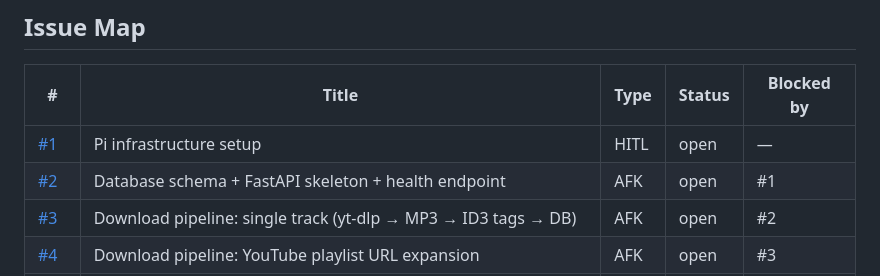
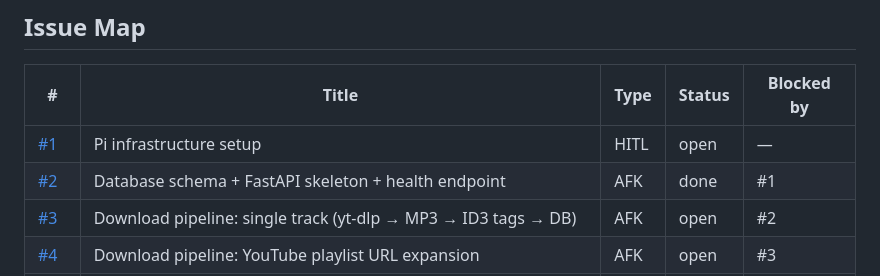
Before and after one commit to DAdam97/mediasync, a Markdown page: wiki/progress/issues.md, the part around one of its changes. Drawn GitHub-style.

Commit message:
docs: mark issue #2 as done in wiki
Co-Authored-By: Claude Sonnet 4.6 <noreply@anthropic.com>

```diff
--- a/wiki/progress/issues.md
+++ b/wiki/progress/issues.md
@@ -16,7 +16,7 @@ Update the Status column and `updated` date whenever an issue is closed.
 | # | Title | Type | Status | Blocked by |
 |---|---|---|---|---|
 | [#1](https://github.com/DAdam97/mediasync/issues/1) | Pi infrastructure setup | HITL | open | — |
-| [#2](https://github.com/DAdam97/mediasync/issues/2) | Database schema + FastAPI skeleton + health endpoint | AFK | open | #1 |
+| [#2](https://github.com/DAdam97/mediasync/issues/2) | Database schema + FastAPI skeleton + health endpoint | AFK | done | #1 |
 | [#3](https://github.com/DAdam97/mediasync/issues/3) | Download pipeline: single track (yt-dlp → MP3 → ID3 tags → DB) | AFK | open | #2 |
 | [#4](https://github.com/DAdam97/mediasync/issues/4) | Download pipeline: YouTube playlist URL expansion | AFK | open | #3 |
 | [#5](https://github.com/DAdam97/mediasync/issues/5) | Web UI: link submission + download queue view | AFK | open | #3 |
```
Also changed, not shown: other parts of wiki/progress/issues.md (+7 -7 lines).
